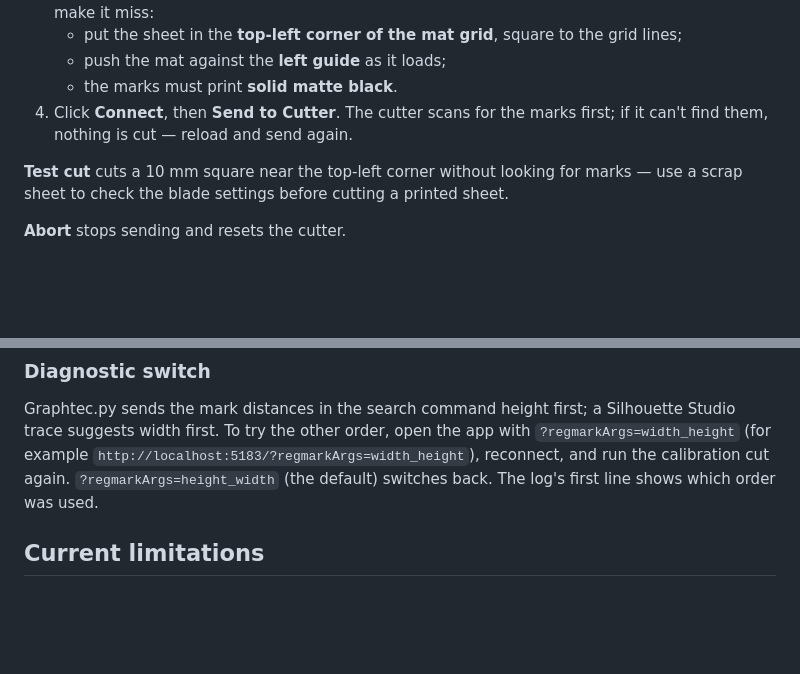
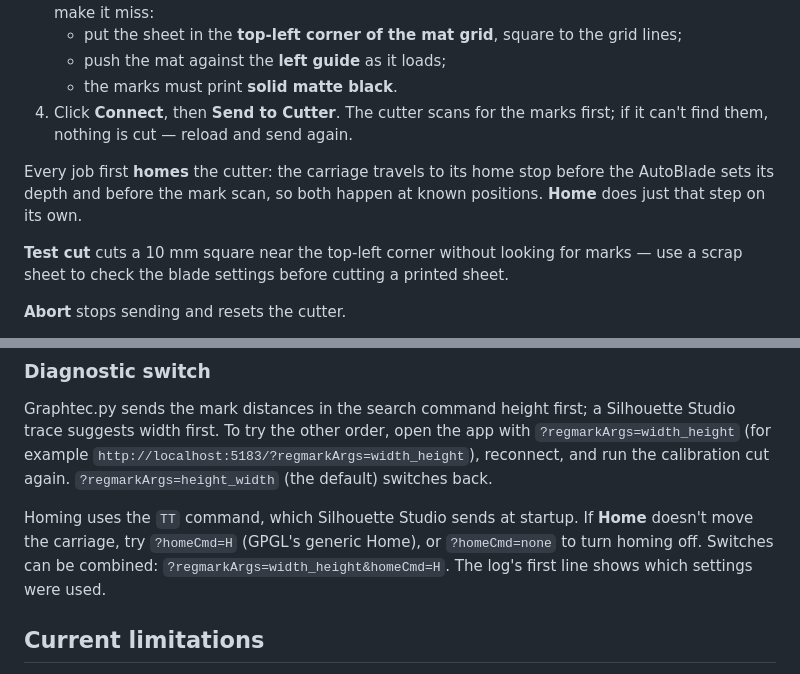
Before and after one commit to spuder/shadow-garage, a Markdown page: docs/cutter-setup.md, 2 parts joined by grey strips. Rendered like a GitHub page; blank space fills up the shorter version.

```diff
--- a/docs/cutter-setup.md
+++ b/docs/cutter-setup.md
@@ -45,6 +45,10 @@ roll the driver back in Device Manager. Bluetooth support (planned) won't have t
 4. Click **Connect**, then **Send to Cutter**. The cutter scans for the marks first; if it can't
    find them, nothing is cut — reload and send again.
 
+Every job first **homes** the cutter: the carriage travels to its home stop before the AutoBlade
+sets its depth and before the mark scan, so both happen at known positions. **Home** does just
+that step on its own.
+
 **Test cut** cuts a 10 mm square near the top-left corner without looking for marks — use a scrap
 sheet to check the blade settings before cutting a printed sheet.
 
@@ -71,8 +75,12 @@ been confirmed on a Cameo 3 yet; if it doesn't work, please send the log.
 Graphtec.py sends the mark distances in the search command height first; a Silhouette Studio
 trace suggests width first. To try the other order, open the app with `?regmarkArgs=width_height`
 (for example `http://localhost:5183/?regmarkArgs=width_height`), reconnect, and run the
-calibration cut again. `?regmarkArgs=height_width` (the default) switches back. The log's first
-line shows which order was used.
+calibration cut again. `?regmarkArgs=height_width` (the default) switches back.
+
+Homing uses the `TT` command, which Silhouette Studio sends at startup. If **Home** doesn't move
+the carriage, try `?homeCmd=H` (GPGL's generic Home), or `?homeCmd=none` to turn homing off.
+Switches can be combined: `?regmarkArgs=width_height&homeCmd=H`. The log's first line shows which
+settings were used.
 
 ## Current limitations
 
```
Also changed, not shown: PLAN.md (+10 -0 lines).
